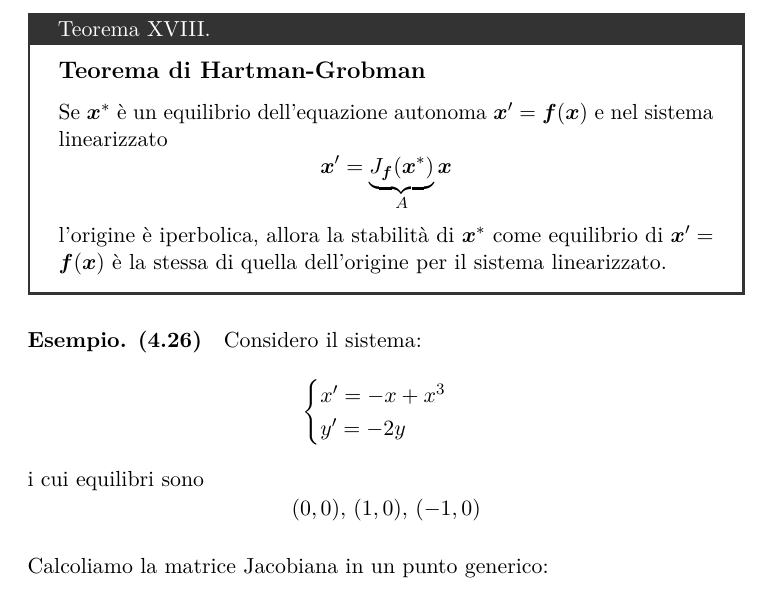
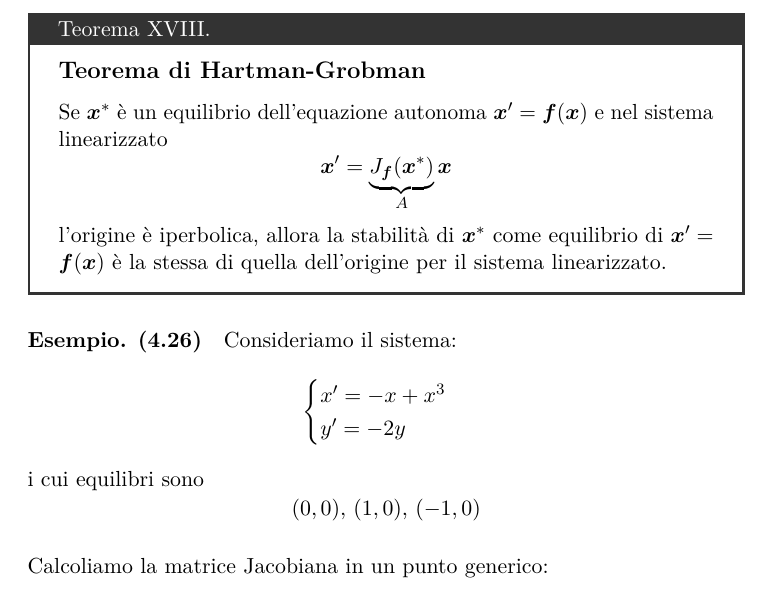
Before and after one commit to ciri02/mod_differenziali_22-23, a LaTeX book (Prima Parte/mod_differenziali.tex, which reads Prima Parte/Days/2023_03_23.tex): part of page 58 of 73, cut so that both start at the same text. Compiled offline with pdfLaTeX; TikZ figures are drawn from their code, not taken from saved files.

Commit message:
Update 2023_03_23.tex

```diff
--- a/Prima Parte/Days/2023_03_23.tex
+++ b/Prima Parte/Days/2023_03_23.tex
@@ -163,7 +163,7 @@
     \]l'origine è iperbolica, allora la stabilità di $ \bm{x}^{*} $ come equilibrio di $ \bm{x}'=\bm{f}(\bm{x}) $ è la stessa di quella dell'origine per il sistema linearizzato.
 }
 \esempio{
-    Considero il sistema: \[
+    Consideriamo il sistema: \[
         \begin{cases}
             x'=-x+x^{3}\\
             y'=-2y
```
